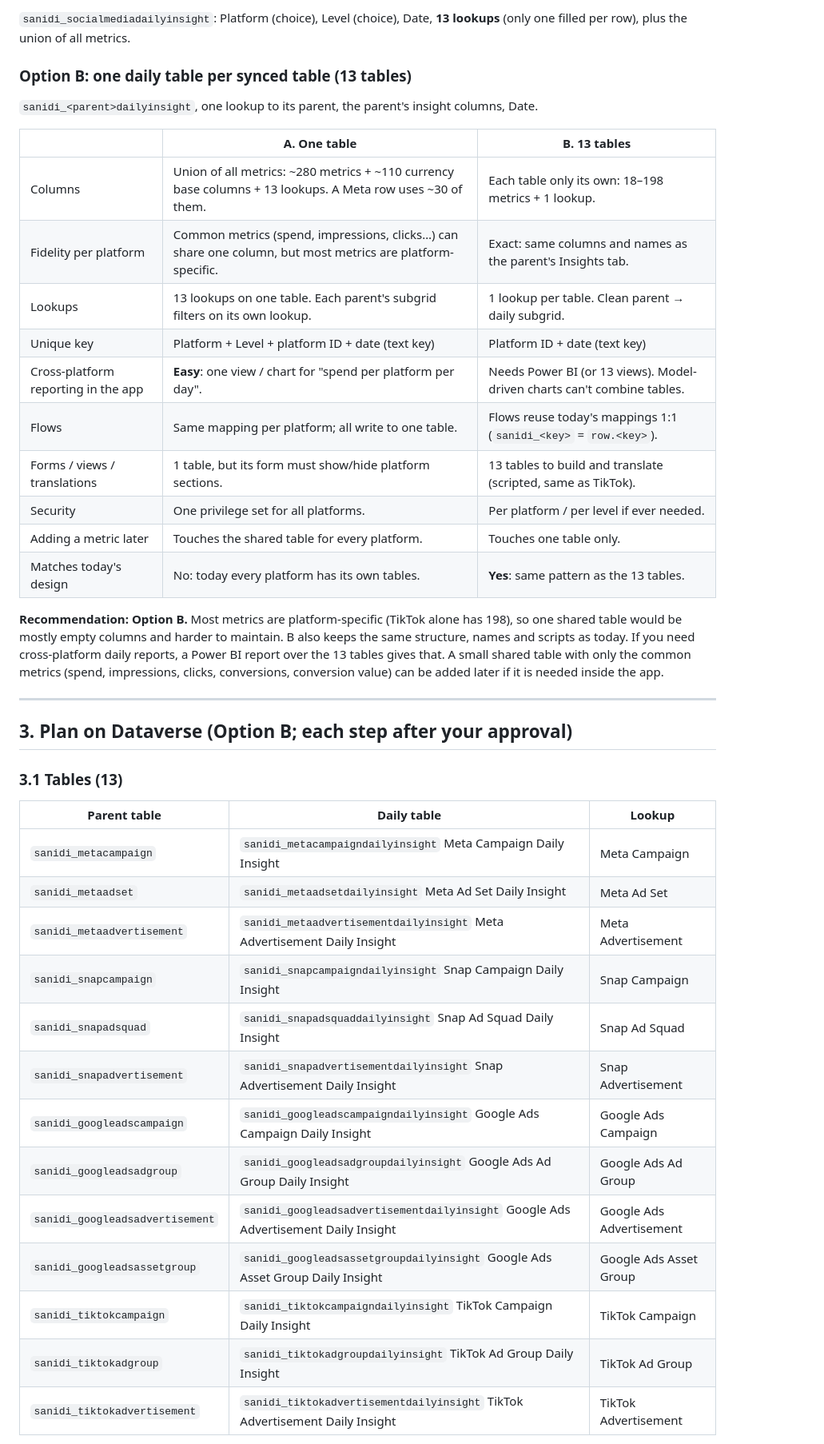
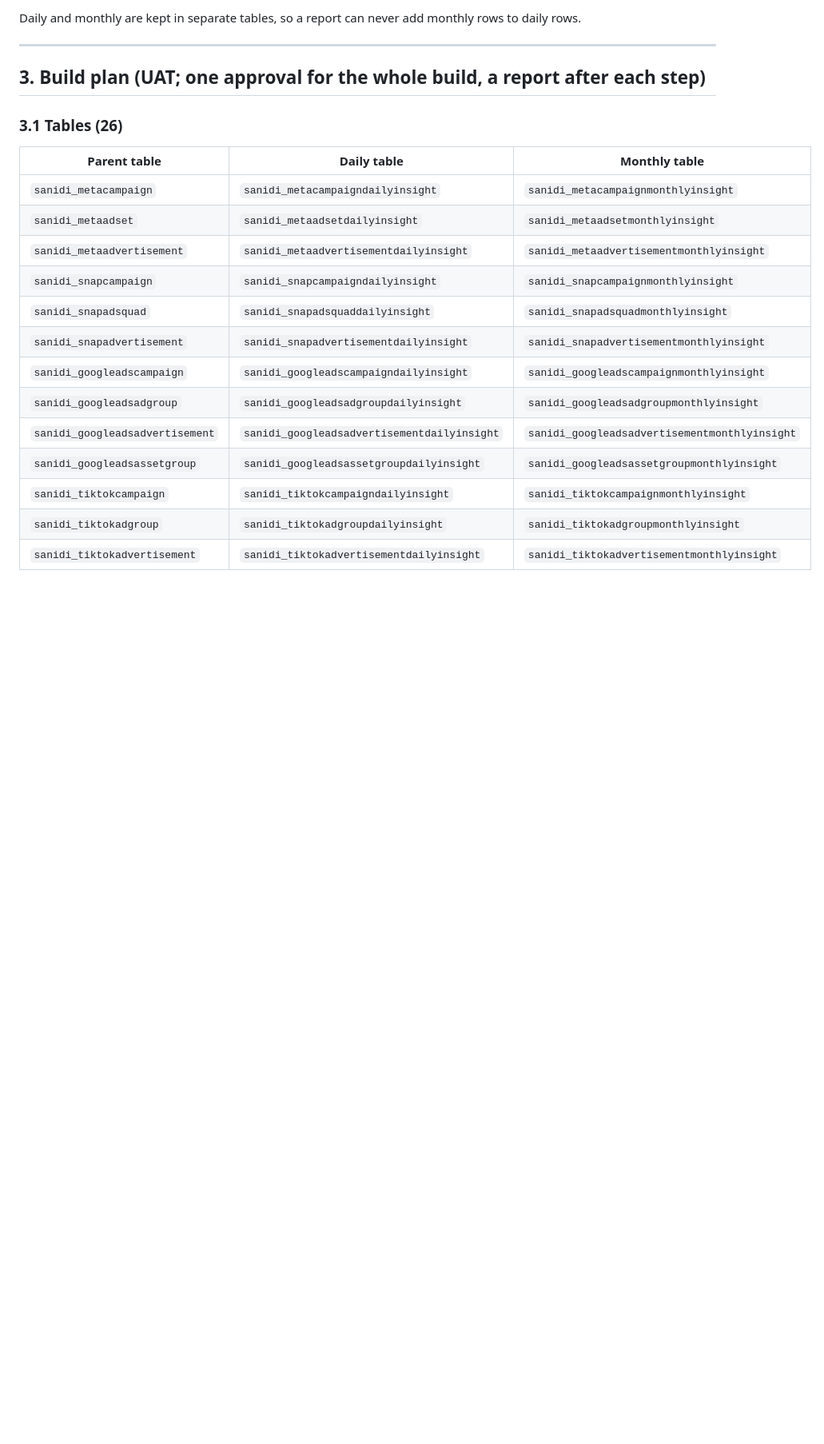
Before and after one commit to Al-Sanidi-Saudia/CRM, a Markdown page: daily-insights/PLAN.md, the part around one of its changes. Shown at 80% size. Rendered like a GitHub page; blank space fills up the shorter version.

```diff
--- a/daily-insights/PLAN.md
+++ b/daily-insights/PLAN.md
@@ -113,49 +152,25 @@ has to filter on Period. (Decision 7.)
 
-`sanidi_socialmediadailyinsight`: Platform (choice), Level (choice), Date, **13 lookups** (only one filled per row),
-plus the union of all metrics.
-
-### Option B: one daily table per synced table (13 tables)
-
-`sanidi_<parent>dailyinsight`, one lookup to its parent, the parent's insight columns, Date.
-
-| | **A. One table** | **B. 13 tables** |
-|---|---|---|
-| Columns | Union of all metrics: ~280 metrics + ~110 currency base columns + 13 lookups. A Meta row uses ~30 of them. | Each table only its own: 18–198 metrics + 1 lookup. |
-| Fidelity per platform | Common metrics (spend, impressions, clicks…) can share one column, but most metrics are platform-specific. | Exact: same columns and names as the parent's Insights tab. |
-| Lookups | 13 lookups on one table. Each parent's subgrid filters on its own lookup. | 1 lookup per table. Clean parent → daily subgrid. |
-| Unique key | Platform + Level + platform ID + date (text key) | Platform ID + date (text key) |
-| Cross-platform reporting in the app | **Easy**: one view / chart for "spend per platform per day". | Needs Power BI (or 13 views). Model-driven charts can't combine tables. |
-| Flows | Same mapping per platform; all write to one table. | Flows reuse today's mappings 1:1 (`sanidi_<key>` = `row.<key>`). |
-| Forms / views / translations | 1 table, but its form must show/hide platform sections. | 13 tables to build and translate (scripted, same as TikTok). |
-| Security | One privilege set for all platforms. | Per platform / per level if ever needed. |
-| Adding a metric later | Touches the shared table for every platform. | Touches one table only. |
-| Matches today's design | No: today every platform has its own tables. | **Yes**: same pattern as the 13 tables. |
-
-**Recommendation: Option B.** Most metrics are platform-specific (TikTok alone has 198), so one shared table would
-be mostly empty columns and harder to maintain. B also keeps the same structure, names and scripts as today. If you
-need cross-platform daily reports, a Power BI report over the 13 tables gives that. A small shared table with only the
-common metrics (spend, impressions, clicks, conversions, conversion value) can be added later if it is needed inside
-the app.
+Daily and monthly are kept in separate tables, so a report can never add monthly rows to daily rows.
 
 ---
 
-## 3. Plan on Dataverse (Option B; each step after your approval)
+## 3. Build plan (UAT; one approval for the whole build, a report after each step)
 
-### 3.1 Tables (13)
+### 3.1 Tables (26)
 
-| Parent table | Daily table | Lookup |
+| Parent table | Daily table | Monthly table |
 |---|---|---|
-| `sanidi_metacampaign` | `sanidi_metacampaigndailyinsight` Meta Campaign Daily Insight | Meta Campaign |
-| `sanidi_metaadset` | `sanidi_metaadsetdailyinsight` Meta Ad Set Daily Insight | Meta Ad Set |
-| `sanidi_metaadvertisement` | `sanidi_metaadvertisementdailyinsight` Meta Advertisement Daily Insight | Meta Advertisement |
-| `sanidi_snapcampaign` | `sanidi_snapcampaigndailyinsight` Snap Campaign Daily Insight | Snap Campaign |
-| `sanidi_snapadsquad` | `sanidi_snapadsquaddailyinsight` Snap Ad Squad Daily Insight | Snap Ad Squad |
-| `sanidi_snapadvertisement` | `sanidi_snapadvertisementdailyinsight` Snap Advertisement Daily Insight | Snap Advertisement |
-| `sanidi_googleadscampaign` | `sanidi_googleadscampaigndailyinsight` Google Ads Campaign Daily Insight | Google Ads Campaign |
-| `sanidi_googleadsadgroup` | `sanidi_googleadsadgroupdailyinsight` Google Ads Ad Group Daily Insight | Google Ads Ad Group |
-| `sanidi_googleadsadvertisement` | `sanidi_googleadsadvertisementdailyinsight` Google Ads Advertisement Daily Insight | Google Ads Advertisement |
-| `sanidi_googleadsassetgroup` | `sanidi_googleadsassetgroupdailyinsight` Google Ads Asset Group Daily Insight | Google Ads Asset Group |
-| `sanidi_tiktokcampaign` | `sanidi_tiktokcampaigndailyinsight` TikTok Campaign Daily Insight | TikTok Campaign |
-| `sanidi_tiktokadgroup` | `sanidi_tiktokadgroupdailyinsight` TikTok Ad Group Daily Insight | TikTok Ad Group |
-| `sanidi_tiktokadvertisement` | `sanidi_tiktokadvertisementdailyinsight` TikTok Advertisement Daily Insight | TikTok Advertisement |
+| `sanidi_metacampaign` | `sanidi_metacampaigndailyinsight` | `sanidi_metacampaignmonthlyinsight` |
+| `sanidi_metaadset` | `sanidi_metaadsetdailyinsight` | `sanidi_metaadsetmonthlyinsight` |
+| `sanidi_metaadvertisement` | `sanidi_metaadvertisementdailyinsight` | `sanidi_metaadvertisementmonthlyinsight` |
+| `sanidi_snapcampaign` | `sanidi_snapcampaigndailyinsight` | `sanidi_snapcampaignmonthlyinsight` |
+| `sanidi_snapadsquad` | `sanidi_snapadsquaddailyinsight` | `sanidi_snapadsquadmonthlyinsight` |
+| `sanidi_snapadvertisement` | `sanidi_snapadvertisementdailyinsight` | `sanidi_snapadvertisementmonthlyinsight` |
+| `sanidi_googleadscampaign` | `sanidi_googleadscampaigndailyinsight` | `sanidi_googleadscampaignmonthlyinsight` |
+| `sanidi_googleadsadgroup` | `sanidi_googleadsadgroupdailyinsight` | `sanidi_googleadsadgroupmonthlyinsight` |
+| `sanidi_googleadsadvertisement` | `sanidi_googleadsadvertisementdailyinsight` | `sanidi_googleadsadvertisementmonthlyinsight` |
+| `sanidi_googleadsassetgroup` | `sanidi_googleadsassetgroupdailyinsight` | `sanidi_googleadsassetgroupmonthlyinsight` |
+| `sanidi_tiktokcampaign` | `sanidi_tiktokcampaigndailyinsight` | `sanidi_tiktokcampaignmonthlyinsight` |
+| `sanidi_tiktokadgroup` | `sanidi_tiktokadgroupdailyinsight` | `sanidi_tiktokadgroupmonthlyinsight` |
+| `sanidi_tiktokadvertisement` | `sanidi_tiktokadvertisementdailyinsight` | `sanidi_tiktokadvertisementmonthlyinsight` |
 
```
Also changed, not shown: other parts of daily-insights/PLAN.md (+213 -149 lines).
